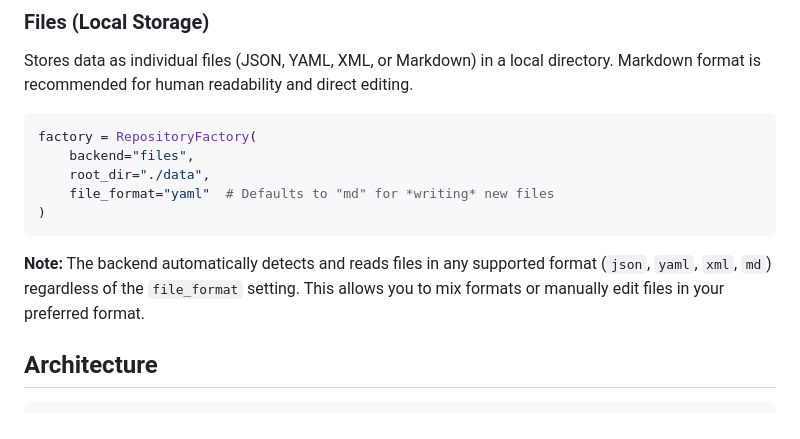
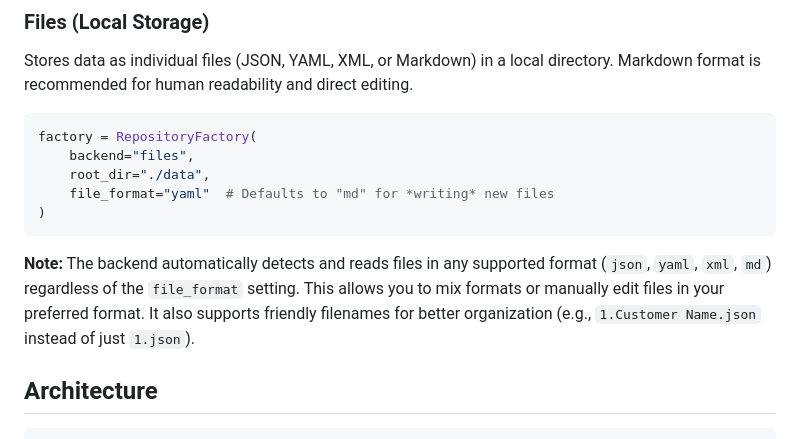
Before and after one commit to romamo/py-invoices, a Markdown page: README.md, the part around the change. Rendered like a GitHub page.

Commit message:
docs: add friendly filenames support to README

````diff
--- a/README.md
+++ b/README.md
@@ -334,7 +334,7 @@ factory = RepositoryFactory(
 )
 ```
 
-**Note:** The backend automatically detects and reads files in any supported format (`json`, `yaml`, `xml`, `md`) regardless of the `file_format` setting. This allows you to mix formats or manually edit files in your preferred format.
+**Note:** The backend automatically detects and reads files in any supported format (`json`, `yaml`, `xml`, `md`) regardless of the `file_format` setting. This allows you to mix formats or manually edit files in your preferred format. It also supports friendly filenames for better organization (e.g., `1.Customer Name.json` instead of just `1.json`).
 ## Architecture
 
 ```
````
